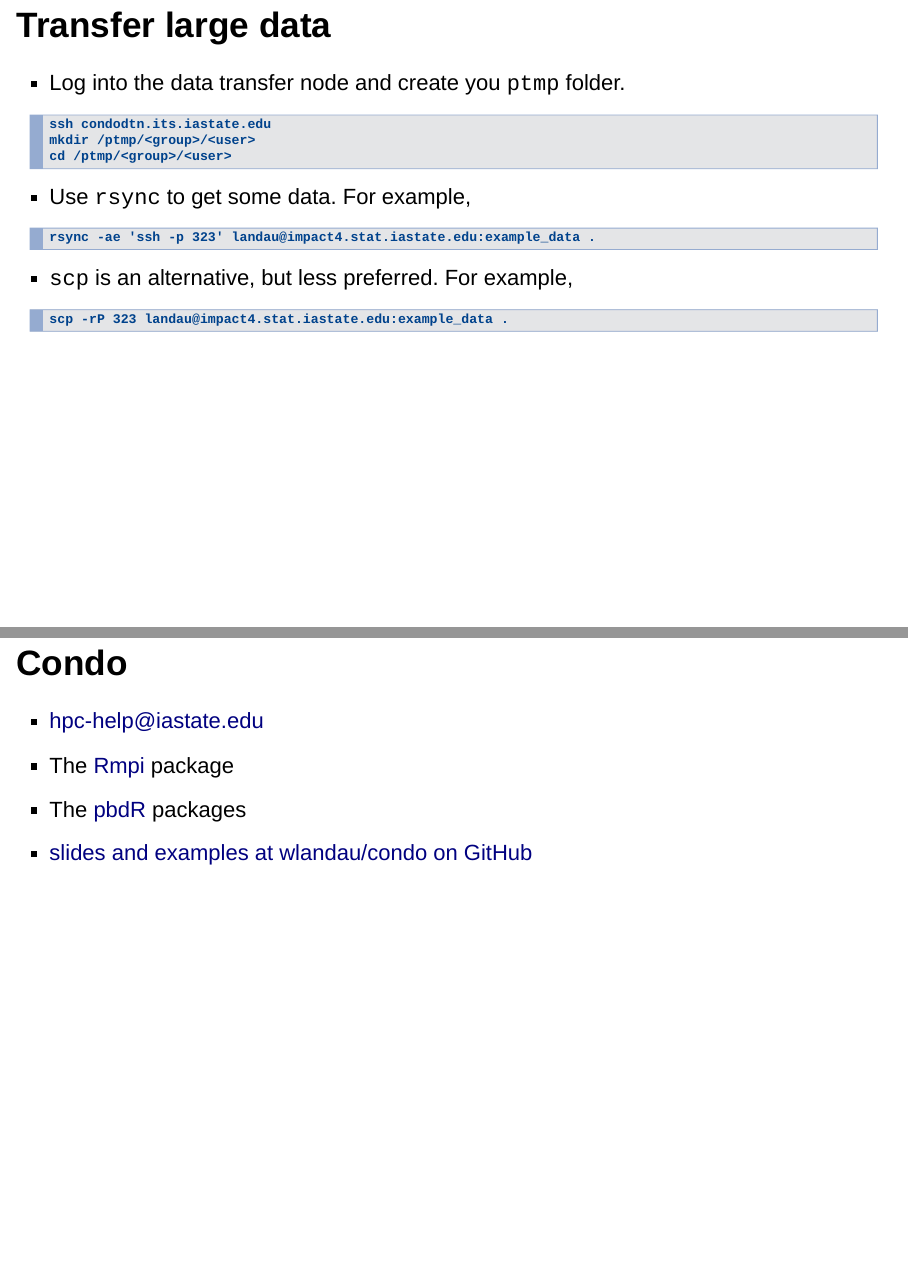
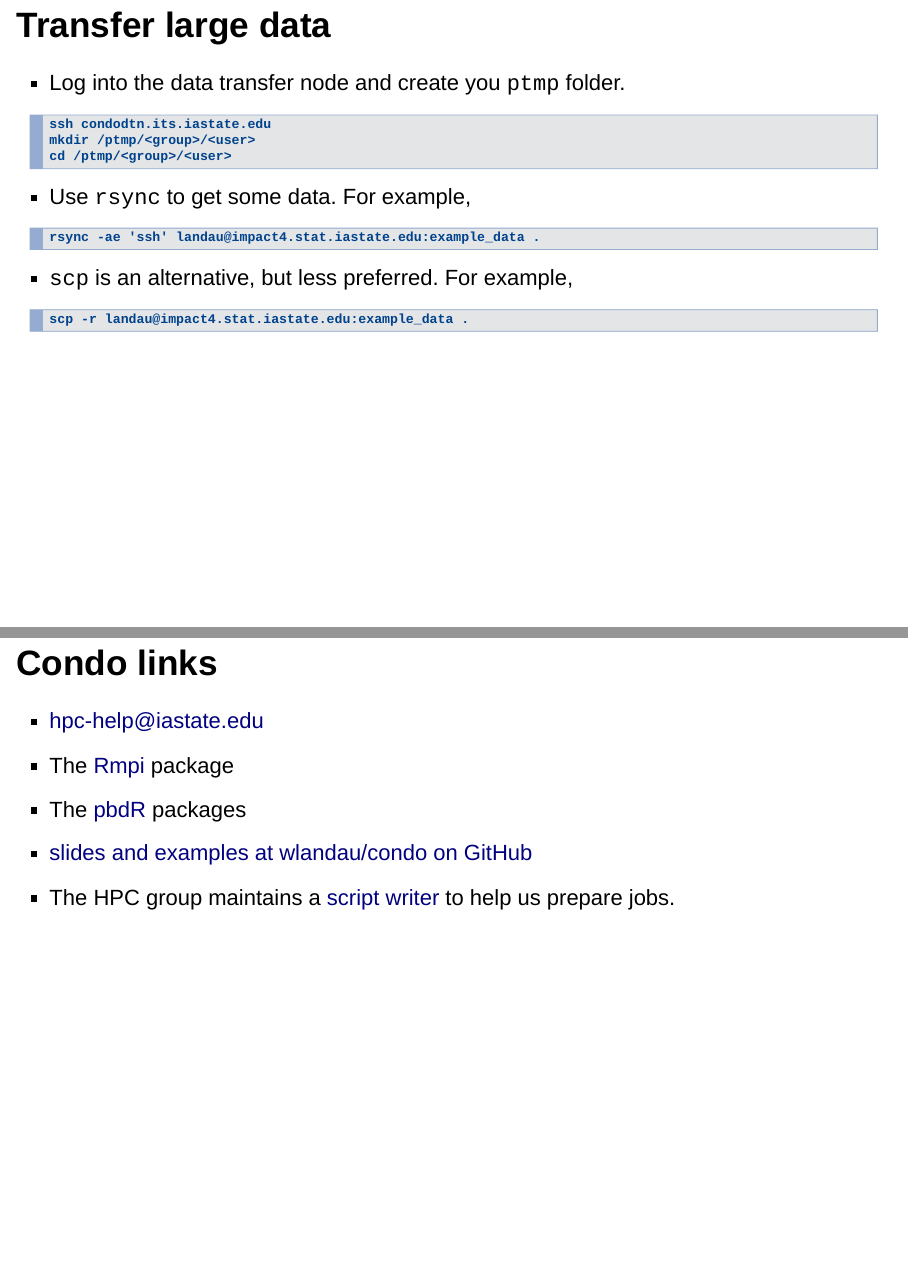
Before and after one commit to wlandau/condo, an R Markdown document (docs/slides/slides.Rmd): pages 10 and 13 of 14, joined at a grey line. Rendered offline with R 4.5, knitr and Pandoc, with nearby package versions; drawn as Slidy slides in place of the format the file asks for.

````diff
--- a/docs/slides/slides.Rmd
+++ b/docs/slides/slides.Rmd
@@ -5,7 +5,7 @@
 output:
   ioslides_presentation:
     css: style.css
-    incremental: false
+    incremental: true
     transition: faster
 ---
 
@@ -63,13 +63,13 @@
 - Use `rsync` to get some data. For example,
 
 ```
-rsync -ae 'ssh -p 323' landau@impact4.stat.iastate.edu:example_data .
+rsync -ae 'ssh' landau@impact4.stat.iastate.edu:example_data .
 ```
 
 - `scp` is an alternative, but less preferred. For example,
 
 ```
-scp -rP 323 landau@impact4.stat.iastate.edu:example_data .
+scp -r landau@impact4.stat.iastate.edu:example_data .
 ```
 
 ## Submit an R job on Condo.
@@ -94,12 +94,14 @@
 
 # Resources
 
-## Condo
+## Condo links
 
 - [hpc-help@iastate.edu](hpc-help@iastate.edu)
 - The [Rmpi](https://cran.r-project.org/web/packages/Rmpi/index.html) package
 - The [pbdR](http://r-pbd.org/) packages
 - [slides and examples at wlandau/condo on GitHub](https://github.com/wlandau/condo)
+- The HPC group maintains a [script writer](http://hpcgroup.public.iastate.edu/HPC/hpc-class/hpc-class_script_writer.html)
+to help us prepare jobs.
 
 
 ## Amazon Web Services: an alternative with virtual servers on the cloud
````
Also changed, not shown: README.md, docs/slides/slides.Rmd (4 more changed lines), 1 other file.
